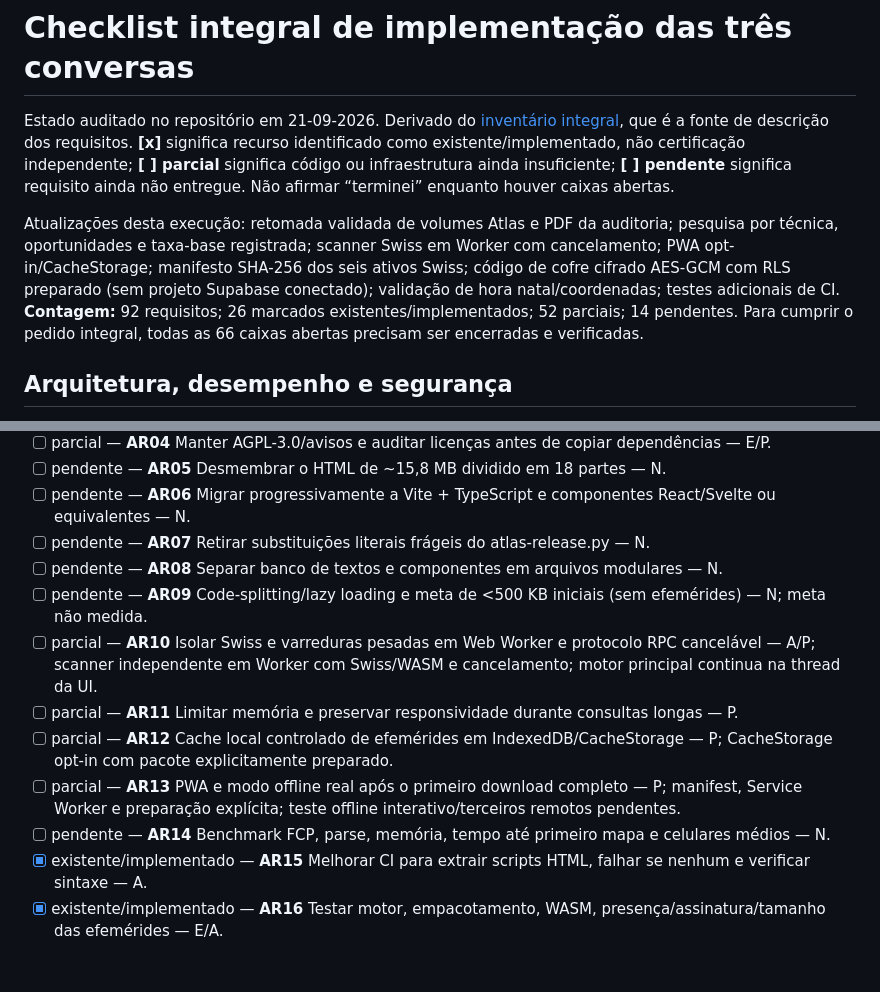
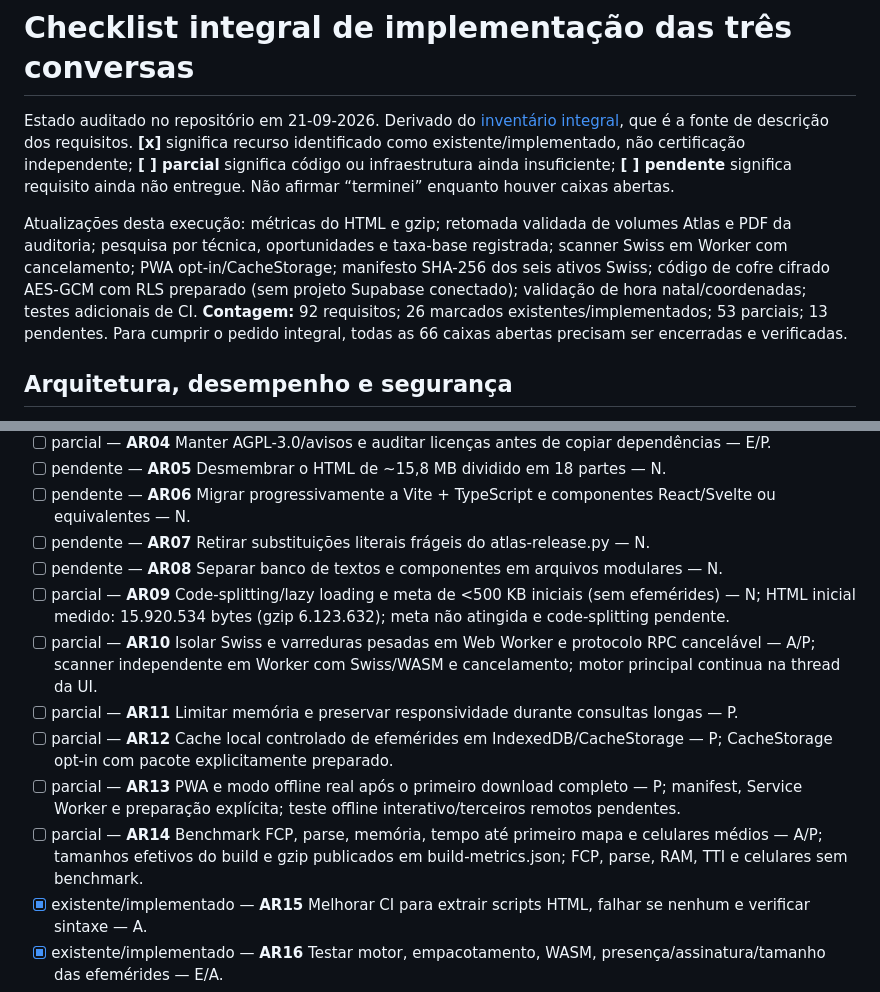
Before and after one commit to 3scud3r0/Observatorio-Astrologico, a Markdown page: docs/CHECKLIST_IMPLEMENTACAO.md, 2 parts joined by grey strips. GitHub-like rendering; blank space fills up the shorter version.

Commit message:
docs: reconcile 92-requirement checklist with build byte measurements

```diff
--- a/docs/CHECKLIST_IMPLEMENTACAO.md
+++ b/docs/CHECKLIST_IMPLEMENTACAO.md
@@ -2,8 +2,8 @@
 
 Estado auditado no repositório em 21-09-2026. Derivado do [inventário integral](INVENTARIO_TRES_CONVERSAS.md), que é a fonte de descrição dos requisitos. **[x]** significa recurso identificado como existente/implementado, não certificação independente; **[ ] parcial** significa código ou infraestrutura ainda insuficiente; **[ ] pendente** significa requisito ainda não entregue. Não afirmar “terminei” enquanto houver caixas abertas.
 
-Atualizações desta execução: retomada validada de volumes Atlas e PDF da auditoria; pesquisa por técnica, oportunidades e taxa-base registrada; scanner Swiss em Worker com cancelamento; PWA opt-in/CacheStorage; manifesto SHA-256 dos seis ativos Swiss; código de cofre cifrado AES-GCM com RLS preparado (sem projeto Supabase conectado); validação de hora natal/coordenadas; testes adicionais de CI.
-**Contagem:** 92 requisitos; 26 marcados existentes/implementados; 52 parciais; 14 pendentes. Para cumprir o pedido integral, todas as 66 caixas abertas precisam ser encerradas e verificadas.
+Atualizações desta execução: métricas do HTML e gzip; retomada validada de volumes Atlas e PDF da auditoria; pesquisa por técnica, oportunidades e taxa-base registrada; scanner Swiss em Worker com cancelamento; PWA opt-in/CacheStorage; manifesto SHA-256 dos seis ativos Swiss; código de cofre cifrado AES-GCM com RLS preparado (sem projeto Supabase conectado); validação de hora natal/coordenadas; testes adicionais de CI.
+**Contagem:** 92 requisitos; 26 marcados existentes/implementados; 53 parciais; 13 pendentes. Para cumprir o pedido integral, todas as 66 caixas abertas precisam ser encerradas e verificadas.
 
 
 ## Arquitetura, desempenho e segurança
@@ -16,12 +16,12 @@ Atualizações desta execução: retomada validada de volumes Atlas e PDF da aud
 - [ ] pendente — **AR06** Migrar progressivamente a Vite + TypeScript e componentes React/Svelte ou equivalentes — N.
 - [ ] pendente — **AR07** Retirar substituições literais frágeis do atlas-release.py — N.
 - [ ] pendente — **AR08** Separar banco de textos e componentes em arquivos modulares — N.
-- [ ] pendente — **AR09** Code-splitting/lazy loading e meta de <500 KB iniciais (sem efemérides) — N; meta não medida.
+- [ ] parcial — **AR09** Code-splitting/lazy loading e meta de <500 KB iniciais (sem efemérides) — N; HTML inicial medido: 15.920.534 bytes (gzip 6.123.632); meta não atingida e code-splitting pendente.
 - [ ] parcial — **AR10** Isolar Swiss e varreduras pesadas em Web Worker e protocolo RPC cancelável — A/P; scanner independente em Worker com Swiss/WASM e cancelamento; motor principal continua na thread da UI.
 - [ ] parcial — **AR11** Limitar memória e preservar responsividade durante consultas longas — P.
 - [ ] parcial — **AR12** Cache local controlado de efemérides em IndexedDB/CacheStorage — P; CacheStorage opt-in com pacote explicitamente preparado.
 - [ ] parcial — **AR13** PWA e modo offline real após o primeiro download completo — P; manifest, Service Worker e preparação explícita; teste offline interativo/terceiros remotos pendentes.
-- [ ] pendente — **AR14** Benchmark FCP, parse, memória, tempo até primeiro mapa e celulares médios — N.
+- [ ] parcial — **AR14** Benchmark FCP, parse, memória, tempo até primeiro mapa e celulares médios — A/P; tamanhos efetivos do build e gzip publicados em build-metrics.json; FCP, parse, RAM, TTI e celulares sem benchmark.
 - [x] existente/implementado — **AR15** Melhorar CI para extrair scripts HTML, falhar se nenhum e verificar sintaxe — A.
 - [x] existente/implementado — **AR16** Testar motor, empacotamento, WASM, presença/assinatura/tamanho das efemérides — E/A.
 - [x] existente/implementado — **AR17** Unificar fonte de progressões/arco solar e firdaria no Pro Studio — A.
```
